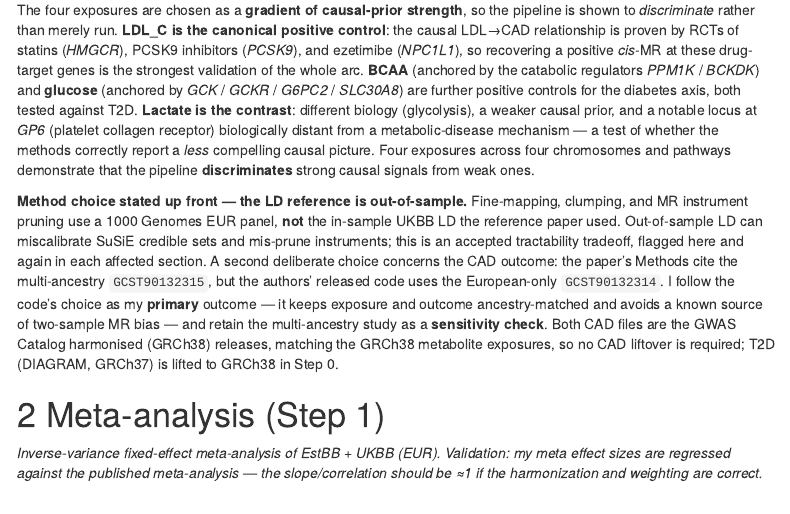
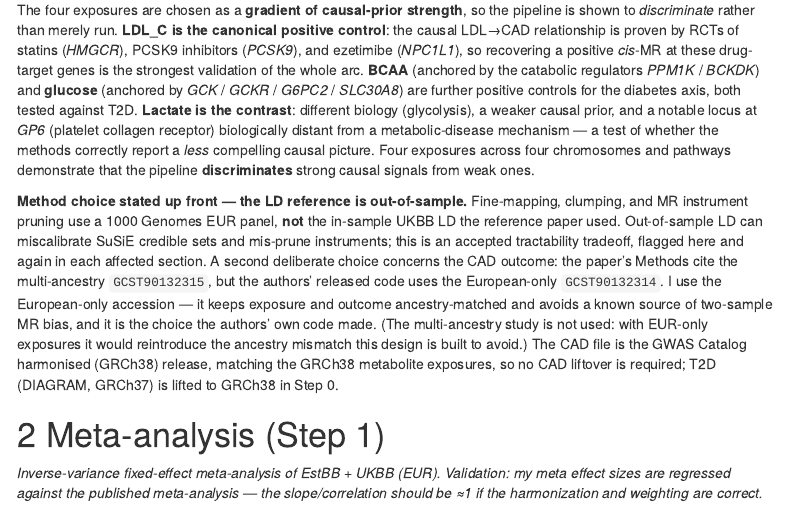
Before and after one commit to khushigoda/variantbench, an R Markdown document (workflow/scripts/08_report.Rmd): the page in a window 1100 px wide, from 620 px down. Rendered offline with R 4.5, knitr and Pandoc, with nearby package versions; some code elsewhere in the file could not run offline; menus at the side of the page are left out.

Commit message:
downloads: drop CAD .315 and T2D All (EUR-only outcomes)
- download_data.sh: CAD loop pulls only GCST90132314; T2D block places
  only the EUR file. .315/All comments retained as 'not downloaded' notes.
- download_cad.sh helper: same, GCST90132314 only.
- 08_report.Rmd: CAD-choice narrative no longer frames .315 as a retained
  sensitivity check - EUR-only is the single primary outcome.

Config already had .315/All commented out (Steps 0-2 scope commit).

```diff
--- a/workflow/scripts/08_report.Rmd
+++ b/workflow/scripts/08_report.Rmd
@@ -95,11 +95,12 @@ LD the reference paper used. Out-of-sample LD can miscalibrate SuSiE credible se
 mis-prune instruments; this is an accepted tractability tradeoff, flagged here and again in
 each affected section. A second deliberate choice concerns the CAD outcome: the paper's
 Methods cite the multi-ancestry `GCST90132315`, but the authors' released code uses the
-European-only `GCST90132314`. I follow the code's choice as my **primary** outcome — it keeps
-exposure and outcome ancestry-matched and avoids a known source of two-sample MR bias — and
-retain the multi-ancestry study as a **sensitivity check**. Both CAD files are the GWAS
-Catalog harmonised (GRCh38) releases, matching the GRCh38 metabolite exposures, so no CAD
-liftover is required; T2D (DIAGRAM, GRCh37) is lifted to GRCh38 in Step 0.
+European-only `GCST90132314`. I use the European-only accession — it keeps exposure and
+outcome ancestry-matched and avoids a known source of two-sample MR bias, and it is the
+choice the authors' own code made. (The multi-ancestry study is not used: with EUR-only
+exposures it would reintroduce the ancestry mismatch this design is built to avoid.) The
+CAD file is the GWAS Catalog harmonised (GRCh38) release, matching the GRCh38 metabolite
+exposures, so no CAD liftover is required; T2D (DIAGRAM, GRCh37) is lifted to GRCh38 in Step 0.
 
 # Meta-analysis (Step 1)
 
```
Also changed, not shown: 2 other files.
